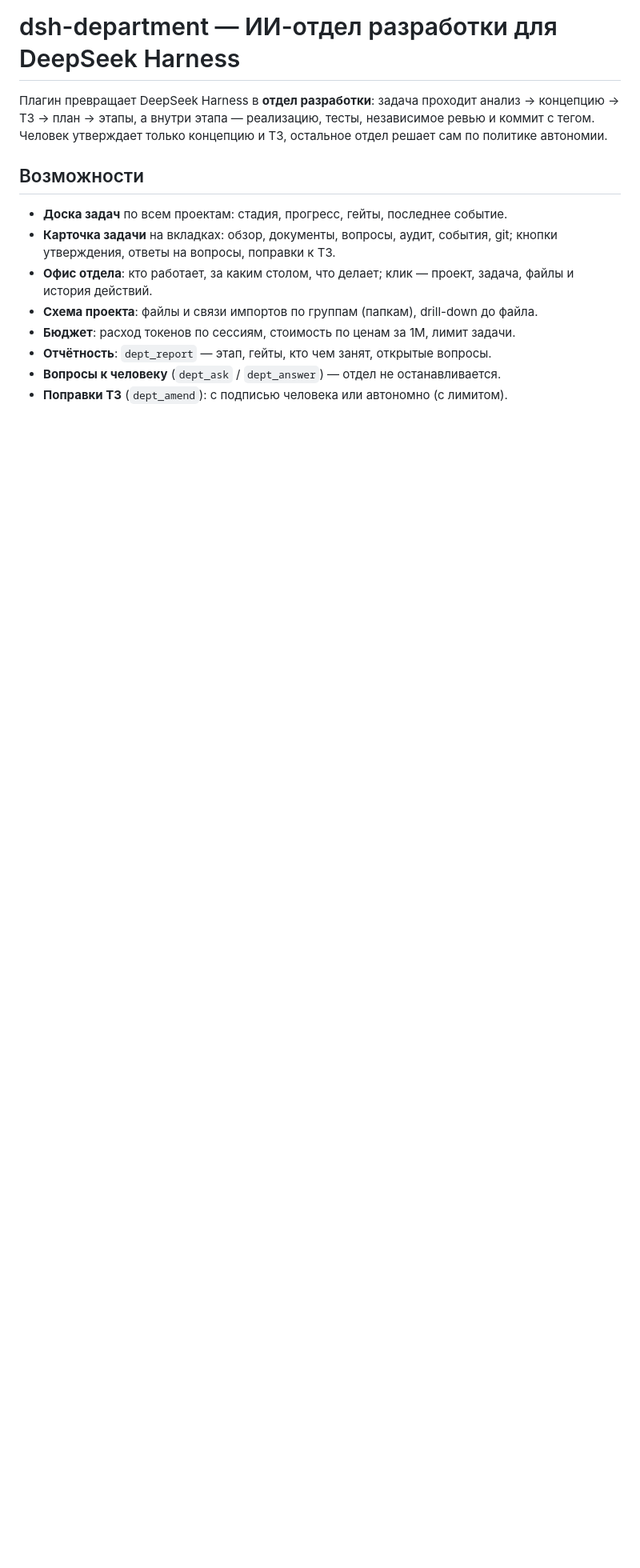
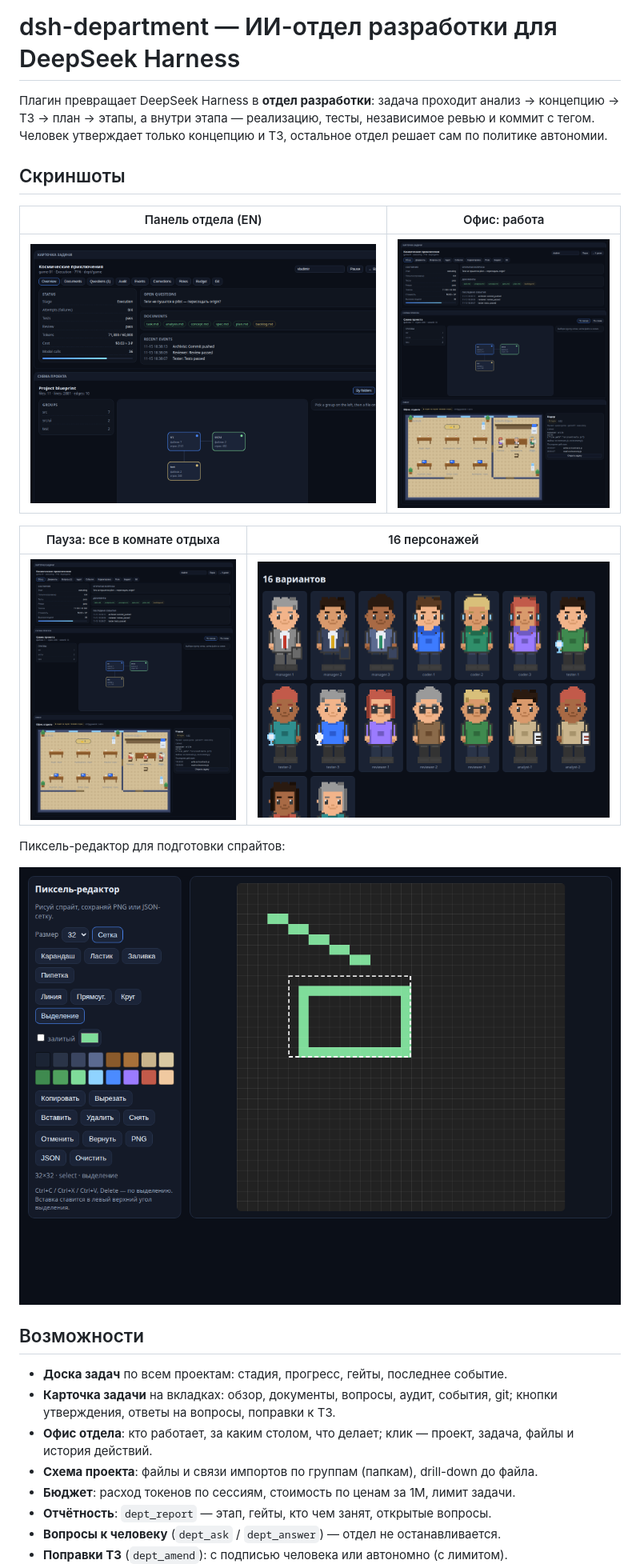
Before and after one commit to Vldimirus/dsh-department, a Markdown page: README.md, the part around the change. Shown at 80% size. GitHub-like rendering; pictures changed too: docs/screenshots/characters.png (added), docs/screenshots/office-paused.png (added), docs/screenshots/office.png (added); blank space fills up the shorter version.

Commit message:
docs: скриншоты панели, офиса, паузы, персонажей и редактора в README

```diff
--- a/README.md
+++ b/README.md
@@ -4,6 +4,20 @@
 концепцию → ТЗ → план → этапы, а внутри этапа — реализацию, тесты, независимое ревью и
 коммит с тегом. Человек утверждает только концепцию и ТЗ, остальное отдел решает сам
 по политике автономии.
+
+## Скриншоты
+
+| Панель отдела (EN) | Офис: работа |
+|---|---|
+| ![Панель](docs/screenshots/panel-en.png) | ![Офис](docs/screenshots/office.png) |
+
+| Пауза: все в комнате отдыха | 16 персонажей |
+|---|---|
+| ![Пауза](docs/screenshots/office-paused.png) | ![Персонажи](docs/screenshots/characters.png) |
+
+Пиксель-редактор для подготовки спрайтов:
+
+![Редактор](docs/screenshots/pixel-editor.png)
 
 ## Возможности
 
```
Also changed, not shown: README.en.md (+14 -0 lines).
